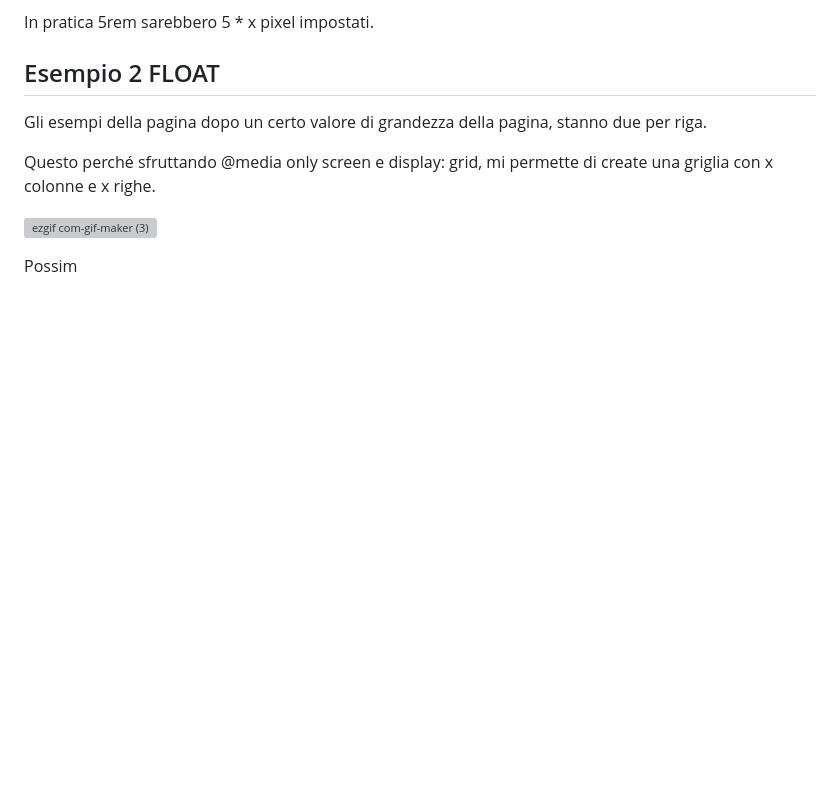
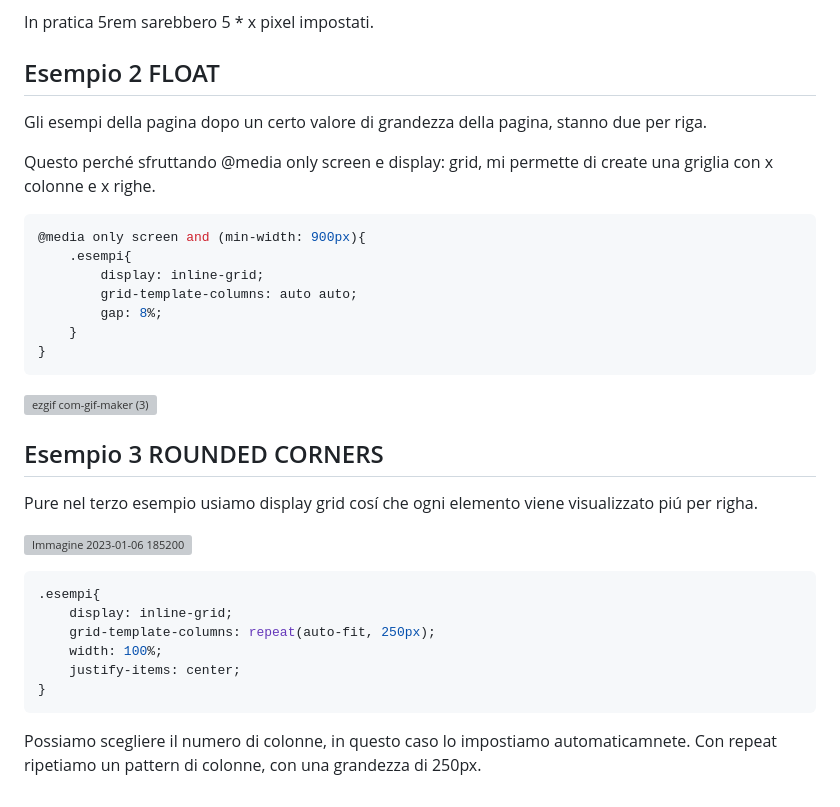
Before and after one commit to Cosmin702/SITO-V3, a Markdown page: README.md, the part around the change. Rendered like a GitHub page; blank space fills up the shorter version; grey boxes are pictures that could not be loaded.

Commit message:
Ultimo update del README

````diff
--- a/README.md
+++ b/README.md
@@ -103,7 +103,30 @@ In pratica 5rem sarebbero 5 * x pixel impostati.
 Gli esempi della pagina dopo un certo valore di grandezza della pagina, stanno due per riga.
 
 Questo perché sfruttando @media only screen e display: grid, mi permette di create una griglia con x colonne e x righe.
-
+```css
+@media only screen and (min-width: 900px){
+    .esempi{
+        display: inline-grid;
+        grid-template-columns: auto auto;
+        gap: 8%;
+    }
+}
+```
 ![ezgif com-gif-maker (3)](https://user-images.githubusercontent.com/75899266/211062157-ecca00b2-e5b1-4b15-be17-f1cfe4e47cfc.gif)
 
-Possim
+## Esempio 3 ROUNDED CORNERS
+
+Pure nel terzo esempio usiamo display grid cosí che ogni elemento viene visualizzato piú per righa.
+
+![Immagine 2023-01-06 185200](https://user-images.githubusercontent.com/75899266/211069877-b36a863e-fa75-4f81-b299-3304b0227a9c.png)
+
+```css
+.esempi{
+    display: inline-grid;
+    grid-template-columns: repeat(auto-fit, 250px);
+    width: 100%;
+    justify-items: center;
+}
+```
+Possiamo scegliere il numero di colonne, in questo caso lo impostiamo automaticamnete.
+Con repeat ripetiamo un pattern di colonne, con una grandezza di 250px.
````
